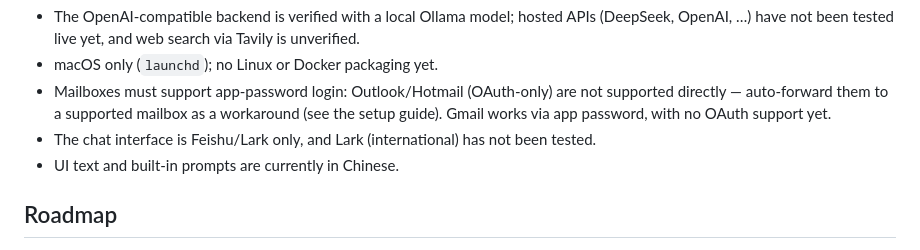
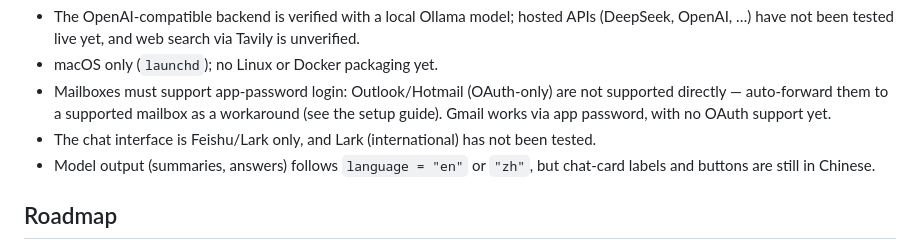
Before and after one commit to YaoxinBio/mailowl, a Markdown page: README.md, the part around the change. GitHub-like rendering.

```diff
--- a/README.md
+++ b/README.md
@@ -134,7 +134,7 @@ MailOwl is in an early stage. The core workflow is **verified end-to-end on real
 - macOS only (`launchd`); no Linux or Docker packaging yet.
 - Mailboxes must support app-password login: Outlook/Hotmail (OAuth-only) are not supported directly — auto-forward them to a supported mailbox as a workaround (see the setup guide). Gmail works via app password, with no OAuth support yet.
 - The chat interface is Feishu/Lark only, and Lark (international) has not been tested.
-- UI text and built-in prompts are currently in Chinese.
+- Model output (summaries, answers) follows `language = "en"` or `"zh"`, but chat-card labels and buttons are still in Chinese.
 
 ## Roadmap
 
```
Also changed, not shown: CHANGELOG.md (+1 -0 lines), README.zh-CN.md (+2 -2 lines), assets/demo-zh.gif (added), assets/demo.gif, 9 other files.
